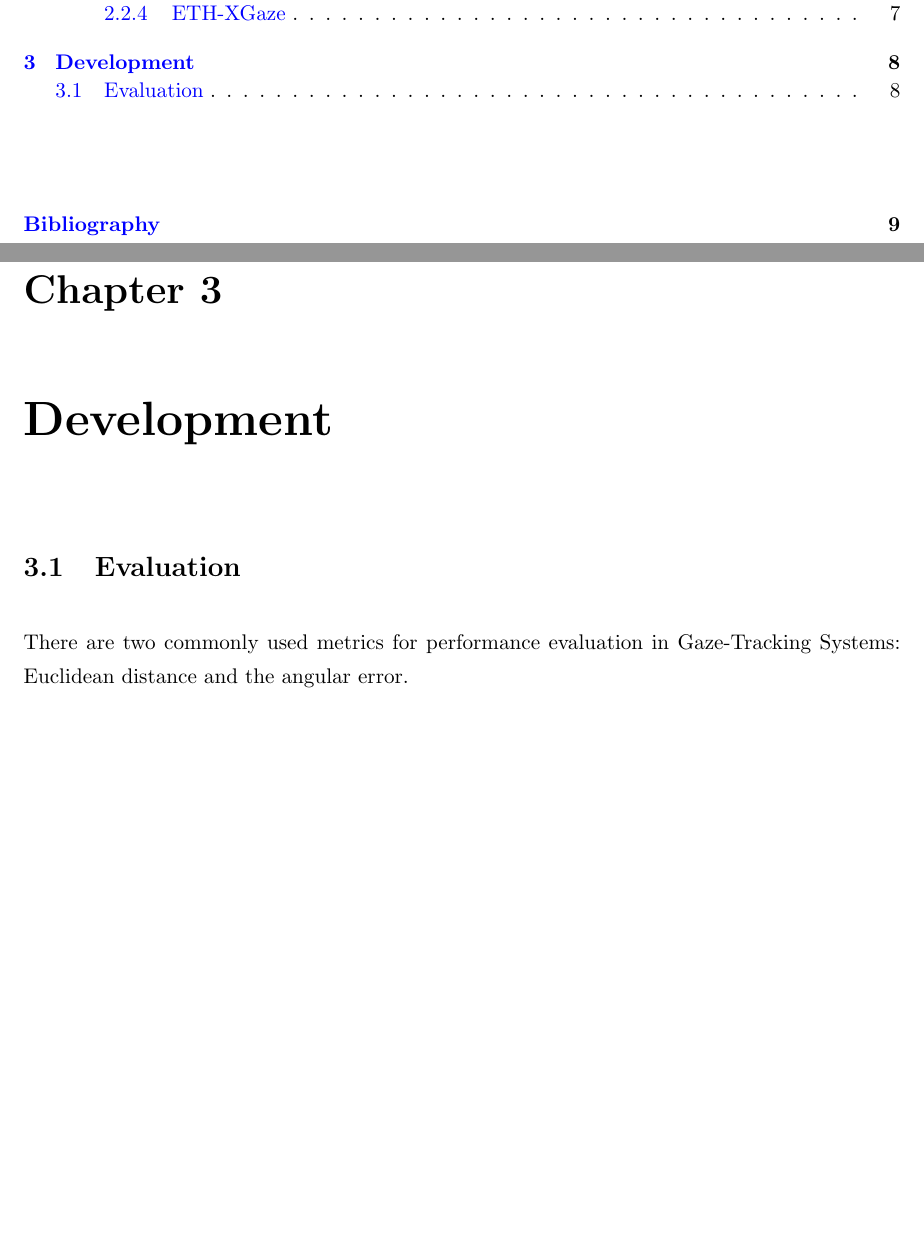
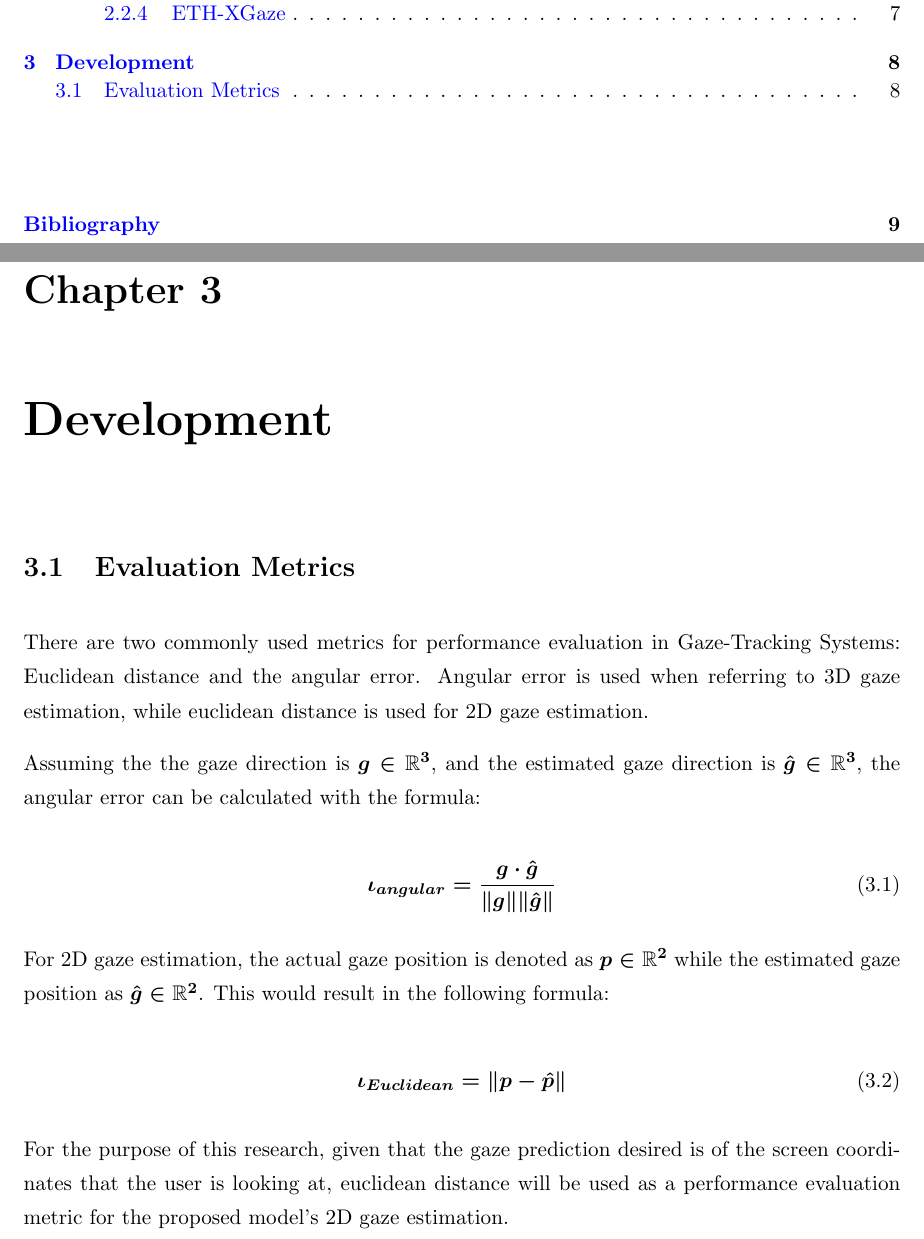
Before and after one commit to albertcastaned/EyeTracker, a LaTeX thesis (docs/main.tex, which reads docs/capitulos.tex): two parts of pages 4 and 12 of 14, joined at a grey line, cut so that both start at the same text, the shorter picture padded with empty space. Compiled offline with pdfLaTeX.

Commit message:
Add evaluation metrics formulas

```diff
--- a/docs/capitulos.tex
+++ b/docs/capitulos.tex
@@ -138,6 +138,20 @@ Finally, the ETH-XGaze dataset \cite{Zhang2020ETHXGaze} consists of over 1,000,0
 \label{Chap3}
 \lhead{Chapter 3. \emph{Development}}
 
-\section{Evaluation}
+\section{Evaluation Metrics}
 There are two commonly used metrics for performance evaluation in Gaze-Tracking Systems:
-Euclidean distance and the angular error.
+Euclidean distance and the angular error. Angular error is used when referring to 3D gaze estimation, while euclidean distance is used for 2D gaze estimation.
+
+Assuming the the gaze direction is \boldmath $g \in \mathbb{R}^3$, and the estimated gaze direction is
+\boldmath $\hat{g}  \in \mathbb{R}^3$, the angular error can be calculated with the formula:
+
+\begin{equation} \iota _{angular} = \frac{g \cdot  \hat{g} }{ \|g\|\|\hat{g}\| } \end{equation}
+
+For 2D gaze estimation, the actual gaze position is denoted as
+\boldmath $p \in \mathbb{R}^2$ while the estimated gaze position as
+\boldmath $\hat{g} \in \mathbb{R}^2$. This would result in the following formula:
+
+\begin{equation} \iota _{Euclidean} = \| p - \hat{p} \|  \end{equation}
+
+For the purpose of this research, given that the gaze prediction desired is of the screen coordinates that the user is looking at, euclidean distance will be used
+as a performance evaluation metric for the proposed model's 2D gaze estimation.
```
Also changed, not shown: docs/main.pdf.
